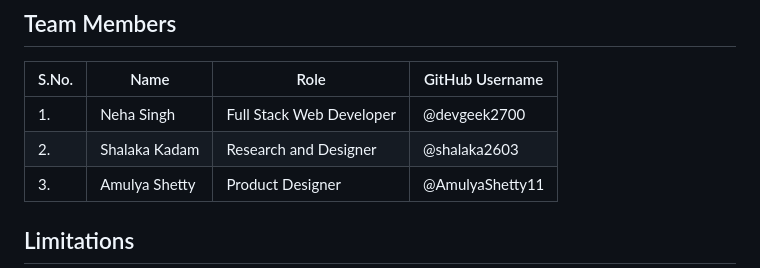
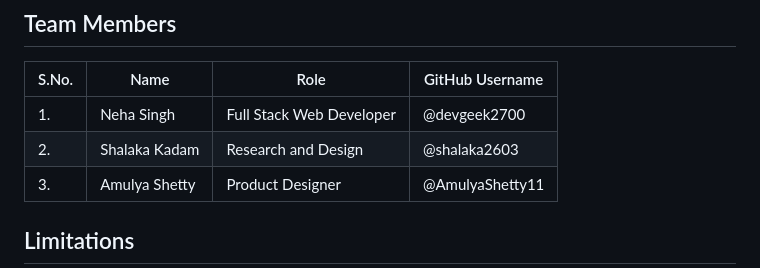
Before and after one commit to devgeek2700/YogGEEK_Virtual_Yoga_Trainer, a Markdown page: README.md, the part around the change. GitHub-like rendering.

```diff
--- a/README.md
+++ b/README.md
@@ -137,7 +137,7 @@ This was our Sem-4 mini project.
 | S.No. | Name                | Role                   | GitHub Username      |
 |-------|---------------------|------------------------|----------------------|
 | 1.    |  Neha Singh  | Full Stack Web Developer        | @devgeek2700         |
-| 2.    | Shalaka Kadam      | Research and Designer   | @shalaka2603  |
+| 2.    | Shalaka Kadam      | Research and Design   | @shalaka2603  |
 | 3.    | Amulya Shetty      | Product Designer   | @AmulyaShetty11      |
 
 
```
